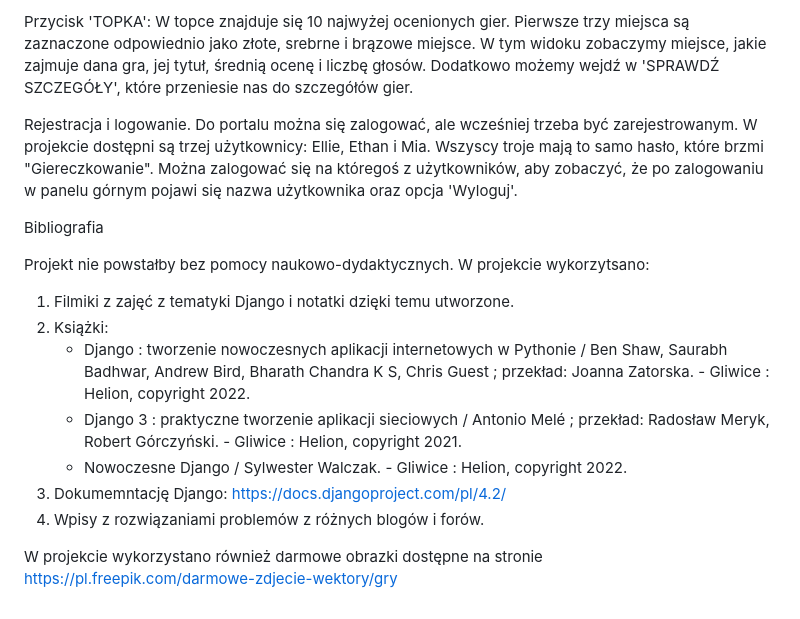
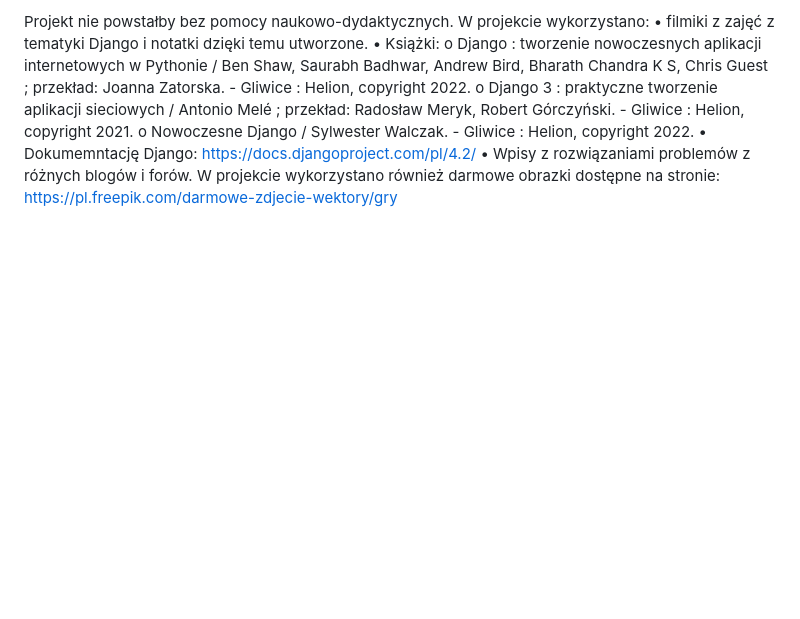
Before and after one commit to Izabela13/GamesPortal, a Markdown page: README.md, the part around the change printed below. Rendered like a GitHub page; blank space fills up the shorter version.

```diff
--- a/README.md
+++ b/README.md
@@ -52,19 +76,10 @@ Jeśli po wprowadzeniu znaku lub znaków zostanie nam zwrócona lista gier, będ
-Przycisk 'TOPKA':
-W topce znajduje się 10 najwyżej ocenionych gier. Pierwsze trzy miejsca są zaznaczone odpowiednio jako złote, srebrne i brązowe miejsce. W tym widoku zobaczymy miejsce, jakie zajmuje dana gra, jej tytuł, średnią ocenę i liczbę głosów. Dodatkowo możemy wejdź w 'SPRAWDŹ SZCZEGÓŁY', które przeniesie nas do szczegółów gier.
-
-Rejestracja i logowanie.
-Do portalu można się zalogować, ale wcześniej trzeba być zarejestrowanym. W projekcie dostępni są trzej użytkownicy: Ellie, Ethan i Mia. Wszyscy troje mają to samo hasło, które brzmi "Giereczkowanie". Można zalogować się na któregoś z użytkowników, aby zobaczyć, że po zalogowaniu w panelu górnym pojawi się nazwa użytkownika oraz opcja 'Wyloguj'.
-
-
-Bibliografia
-
-Projekt nie powstałby bez pomocy naukowo-dydaktycznych. W projekcie wykorzytsano:
-1. Filmiki z zajęć z tematyki Django i notatki dzięki temu utworzone.
-2. Książki:
-   - Django : tworzenie nowoczesnych aplikacji internetowych w Pythonie / Ben Shaw, Saurabh Badhwar, Andrew Bird, Bharath Chandra K S, Chris Guest ; przekład: Joanna Zatorska. - Gliwice : Helion, copyright 2022.
-   - Django 3 : praktyczne tworzenie aplikacji sieciowych / Antonio Melé ; przekład: Radosław Meryk, Robert Górczyński. - Gliwice : Helion, copyright 2021.
-   - Nowoczesne Django / Sylwester Walczak. - Gliwice : Helion, copyright 2022.
-4. Dokumemntację Django: https://docs.djangoproject.com/pl/4.2/
-5. Wpisy z rozwiązaniami problemów z różnych blogów i forów.
-
-W projekcie wykorzystano również darmowe obrazki dostępne na stronie https://pl.freepik.com/darmowe-zdjecie-wektory/gry
+Projekt nie powstałby bez pomocy naukowo-dydaktycznych. W projekcie wykorzystano:
+• filmiki z zajęć z tematyki Django i notatki dzięki temu utworzone.
+• Książki:
+o Django : tworzenie nowoczesnych aplikacji internetowych w Pythonie / Ben Shaw, Saurabh Badhwar, Andrew Bird, Bharath Chandra K S, Chris Guest ; przekład: Joanna Zatorska. - Gliwice : Helion, copyright 2022.
+o Django 3 : praktyczne tworzenie aplikacji sieciowych / Antonio Melé ; przekład: Radosław Meryk, Robert Górczyński. - Gliwice : Helion, copyright 2021.
+o Nowoczesne Django / Sylwester Walczak. - Gliwice : Helion, copyright 2022.
+• Dokumemntację Django: https://docs.djangoproject.com/pl/4.2/
+• Wpisy z rozwiązaniami problemów z różnych blogów i forów.
+W projekcie wykorzystano również darmowe obrazki dostępne na stronie:
+https://pl.freepik.com/darmowe-zdjecie-wektory/gry
```
Also changed, not shown: other parts of README.md (+65 -41 lines).
